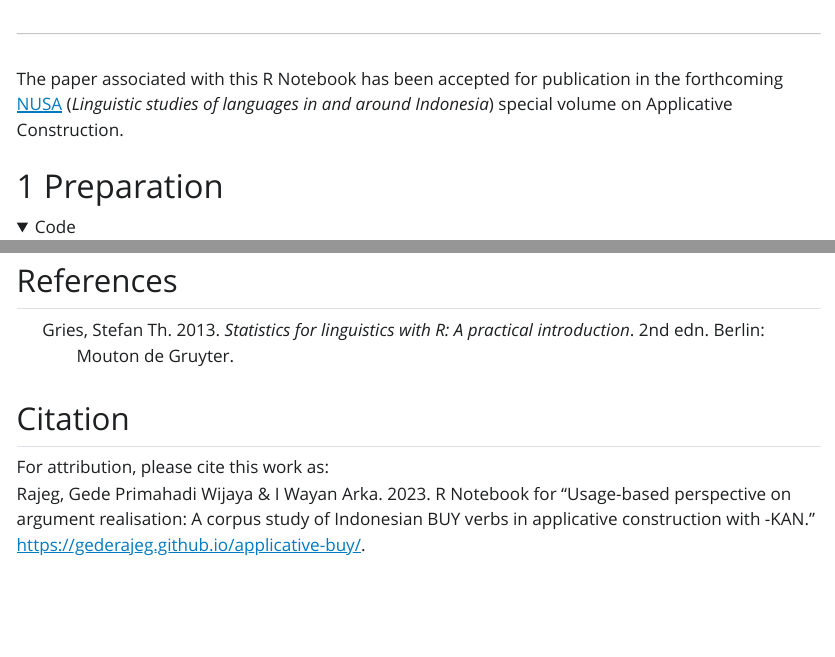
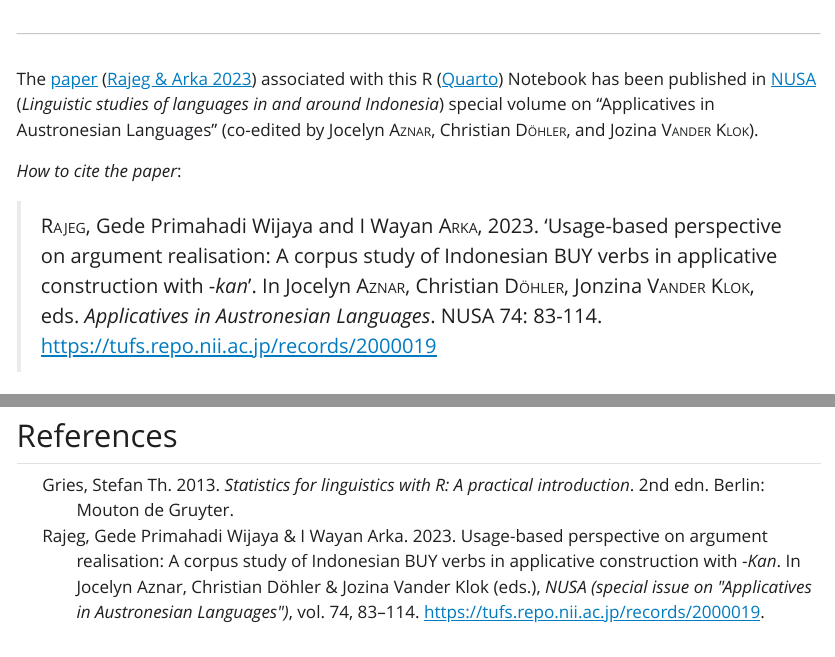
Before and after one commit to gederajeg/applicative-buy, a Quarto document (nusa-applicative-code.qmd): the page in a window 1100 px wide, from 790 px down, and a second part further down, joined at a grey line. The pictures show the output file nusa-applicative-code.html that the author committed with the source, opened offline; Quarto's library style sheets are replaced by a plain one without menus; long lines of code are wrapped.

Commit message:
Update the R (Quarto) Notebook with info on the published paper.

```diff
--- a/nusa-applicative-code.qmd
+++ b/nusa-applicative-code.qmd
@@ -46,6 +46,7 @@ appendix-cite-as: display
 citation:
   type: software
   url: https://gederajeg.github.io/applicative-buy/
+  doi: 10.6084/m9.figshare.23612631
 bibliography: "zotero.bib"
 csl: "unified-style-sheet-for-linguistics.csl"
 ---
@@ -54,7 +55,11 @@ csl: "unified-style-sheet-for-linguistics.csl"
 
 
 
-The paper associated with this R Notebook has been accepted for publication in the forthcoming [NUSA](http://www.aa.tufs.ac.jp/en/publications/nusa) (*Linguistic studies of languages in and around Indonesia*) special volume on Applicative Construction.
+The [paper](https://tufs.repo.nii.ac.jp/records/2000019) [@rajeg_usage-based_2023] associated with this R ([Quarto](https://quarto.org/)) Notebook has been published in [NUSA](http://www.aa.tufs.ac.jp/en/publications/nusa) (*Linguistic studies of languages in and around Indonesia*) special volume on “Applicatives in Austronesian Languages” (co-edited by Jocelyn [Aznar]{.smallcaps}, Christian [Döhler]{.smallcaps}, and Jozina [Vander Klok]{.smallcaps}).
+
+*How to cite the paper*:
+
+> [Rajeg]{.smallcaps}, Gede Primahadi Wijaya and I Wayan [Arka]{.smallcaps}, 2023. ‘Usage-based perspective on argument realisation: A corpus study of Indonesian BUY verbs in applicative construction with -*kan*’. In Jocelyn [Aznar]{.smallcaps}, Christian [Döhler]{.smallcaps}, Jonzina [Vander Klok]{.smallcaps}, eds. *Applicatives in Austronesian Languages*. NUSA 74: 83-114. [https://tufs.repo.nii.ac.jp/records/2000019](https://tufs.repo.nii.ac.jp/records/2000019)
 
 # Preparation
 
```
Also changed, not shown: nusa-applicative-code.html, 1 other file.
